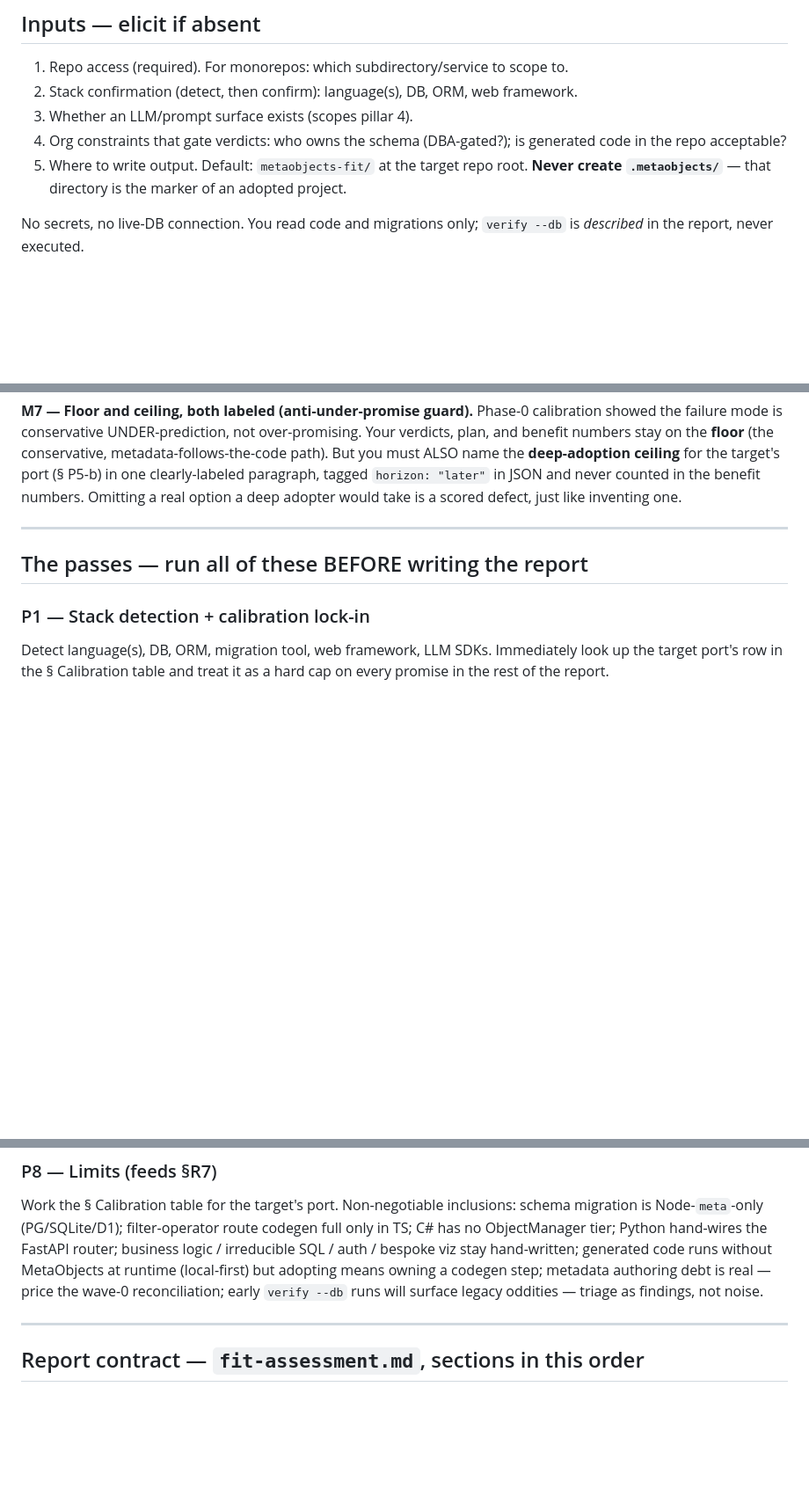
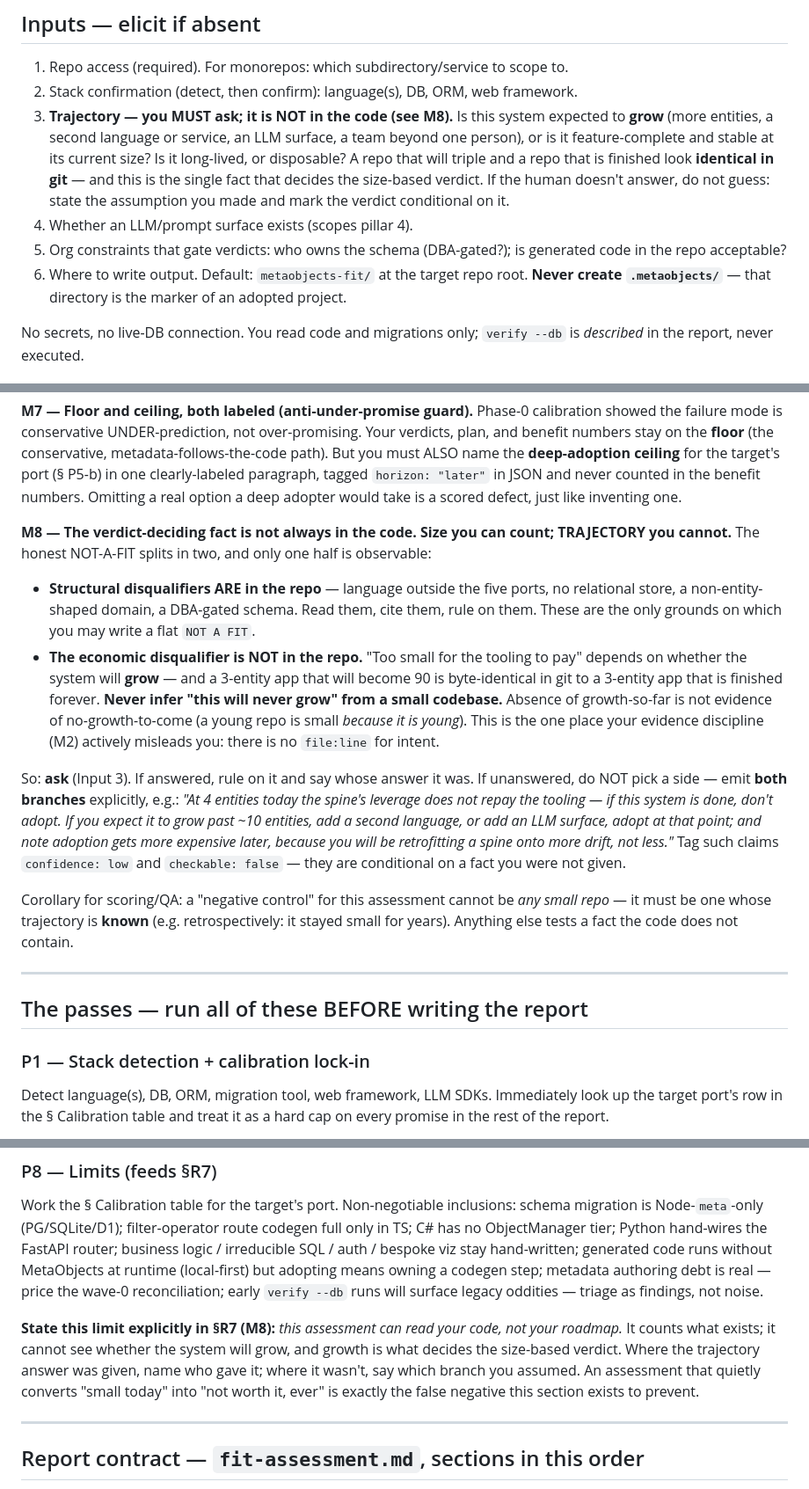
Before and after one commit to metaobjectsdev/metaobjectsdev.github.io, a Markdown page: www/assess.md, 3 parts joined by grey strips. Shown at 88% size. GitHub-like rendering; blank space fills up the shorter version.

Commit message:
site: republish assess.md — the M8 trajectory fix
The hosted assessment prompt no longer lets a small repo yield a flat NOT A FIT.
Trajectory ("will this grow?") is now an elicited input, stated as a fact that is
NOT in the code; the size row is conditional; unanswered means both branches, never
a guess. Regenerated from the skill (metaobjects 92709fb8).

Co-Authored-By: Claude Opus 4.8 <noreply@anthropic.com>
Claude-Session: https://claude.ai/code/session_01Hd5NWZ1rKau63vJzrBSpLb

```diff
--- a/www/assess.md
+++ b/www/assess.md
@@ -20,10 +20,16 @@ and which metadata vocabulary the project isn't asking for but would profit from
 
 1. Repo access (required). For monorepos: which subdirectory/service to scope to.
 2. Stack confirmation (detect, then confirm): language(s), DB, ORM, web framework.
-3. Whether an LLM/prompt surface exists (scopes pillar 4).
-4. Org constraints that gate verdicts: who owns the schema (DBA-gated?); is generated
+3. **Trajectory — you MUST ask; it is NOT in the code (see M8).** Is this system expected to
+   **grow** (more entities, a second language or service, an LLM surface, a team beyond one
+   person), or is it feature-complete and stable at its current size? Is it long-lived, or
+   disposable? A repo that will triple and a repo that is finished look **identical in git** —
+   and this is the single fact that decides the size-based verdict. If the human doesn't
+   answer, do not guess: state the assumption you made and mark the verdict conditional on it.
+4. Whether an LLM/prompt surface exists (scopes pillar 4).
+5. Org constraints that gate verdicts: who owns the schema (DBA-gated?); is generated
    code in the repo acceptable?
-5. Where to write output. Default: `metaobjects-fit/` at the target repo root.
+6. Where to write output. Default: `metaobjects-fit/` at the target repo root.
    **Never create `.metaobjects/`** — that directory is the marker of an adopted project.
 
 No secrets, no live-DB connection. You read code and migrations only; `verify --db` is
@@ -80,6 +86,31 @@ metadata-follows-the-code path). But you must ALSO name the **deep-adoption ceil
 for the target's port (§ P5-b) in one clearly-labeled paragraph, tagged
 `horizon: "later"` in JSON and never counted in the benefit numbers. Omitting a real
 option a deep adopter would take is a scored defect, just like inventing one.
+
+**M8 — The verdict-deciding fact is not always in the code. Size you can count;
+TRAJECTORY you cannot.** The honest NOT-A-FIT splits in two, and only one half is
+observable:
+- **Structural disqualifiers ARE in the repo** — language outside the five ports, no
+  relational store, a non-entity-shaped domain, a DBA-gated schema. Read them, cite them,
+  rule on them. These are the only grounds on which you may write a flat `NOT A FIT`.
+- **The economic disqualifier is NOT in the repo.** "Too small for the tooling to pay"
+  depends on whether the system will **grow** — and a 3-entity app that will become 90 is
+  byte-identical in git to a 3-entity app that is finished forever. **Never infer "this will
+  never grow" from a small codebase.** Absence of growth-so-far is not evidence of
+  no-growth-to-come (a young repo is small *because it is young*). This is the one place your
+  evidence discipline (M2) actively misleads you: there is no `file:line` for intent.
+
+So: **ask** (Input 3). If answered, rule on it and say whose answer it was. If unanswered,
+do NOT pick a side — emit **both branches** explicitly, e.g.: *"At 4 entities today the
+spine's leverage does not repay the tooling — if this system is done, don't adopt. If you
+expect it to grow past ~10 entities, add a second language, or add an LLM surface, adopt at
+that point; and note adoption gets more expensive later, because you will be retrofitting a
+spine onto more drift, not less."* Tag such claims `confidence: low` and
+`checkable: false` — they are conditional on a fact you were not given.
+
+Corollary for scoring/QA: a "negative control" for this assessment cannot be *any small
+repo* — it must be one whose trajectory is **known** (e.g. retrospectively: it stayed small
+for years). Anything else tests a fact the code does not contain.
 
 ---
 
@@ -335,6 +367,12 @@ irreducible SQL / auth / bespoke viz stay hand-written; generated code runs with
 MetaObjects at runtime (local-first) but adopting means owning a codegen step; metadata
 authoring debt is real — price the wave-0 reconciliation; early `verify --db` runs will
 surface legacy oddities — triage as findings, not noise.
+
+**State this limit explicitly in §R7 (M8):** *this assessment can read your code, not your
+roadmap.* It counts what exists; it cannot see whether the system will grow, and growth is
+what decides the size-based verdict. Where the trajectory answer was given, name who gave it;
+where it wasn't, say which branch you assumed. An assessment that quietly converts "small
+today" into "not worth it, ever" is exactly the false negative this section exists to prevent.
 
 ---
 
```
Also changed, not shown: other parts of www/assess.md (+5 -1 lines).
